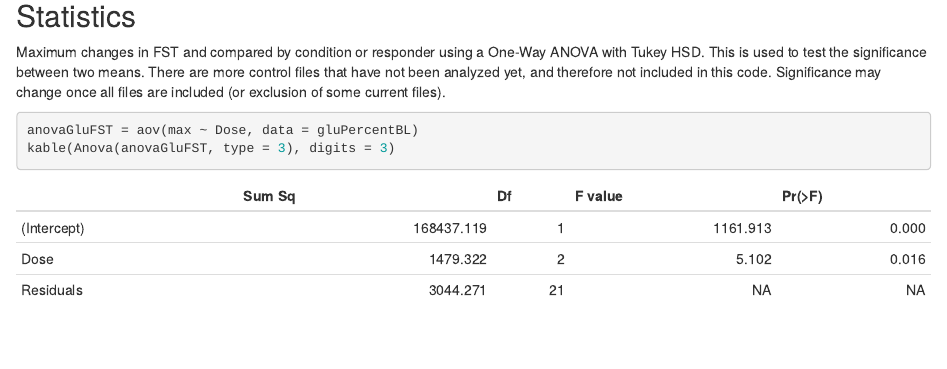
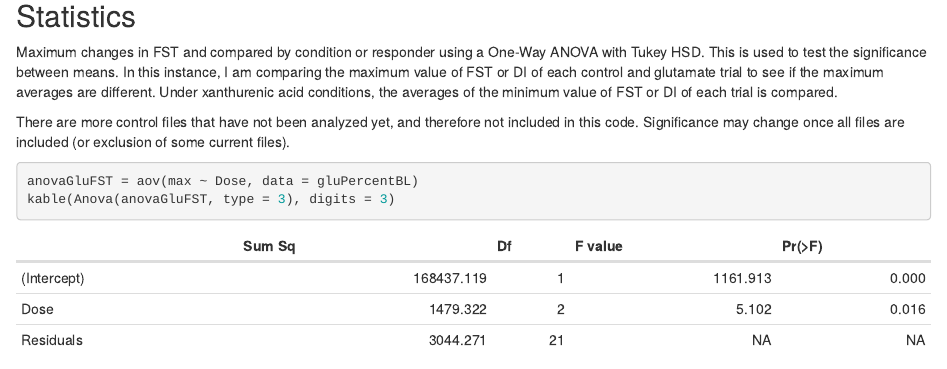
Before and after one commit to KimberlyThan/255E, an R Markdown document (Homework/KimThan_Portfolio.Rmd): the page in a window 1100 px wide, from 12440 px down. Rendered offline with R 4.5, knitr and Pandoc, with nearby package versions; drawn as R Markdown's standard HTML page in place of the format the file asks for; code that draws random numbers runs with fixed seeds of ours.

Commit message:
Anova clarification

````diff
--- a/Homework/KimThan_Portfolio.Rmd
+++ b/Homework/KimThan_Portfolio.Rmd
@@ -267,7 +267,9 @@ ggplot(na.omit(XASCDI), aes(Dose, as.numeric(min), color = Dose)) +
 
 ## Statistics
 
-Maximum changes in FST and compared by condition or responder using a One-Way ANOVA with Tukey HSD. This is used to test the significance between two means. There are more control files that have not been analyzed yet, and therefore not included in this code. Significance may change once all files are included (or exclusion of some current files).
+Maximum changes in FST and compared by condition or responder using a One-Way ANOVA with Tukey HSD. This is used to test the significance between means. In this instance, I am comparing the maximum value of FST or DI of each control and glutamate trial to see if the maximum averages are different. Under xanthurenic acid conditions, the averages of the minimum value of FST or DI of each trial is compared.
+
+There are more control files that have not been analyzed yet, and therefore not included in this code. Significance may change once all files are included (or exclusion of some current files).
 
 ```{r Stats, results='asis'}
 anovaGluFST = aov(max ~ Dose, data = gluPercentBL)
````
